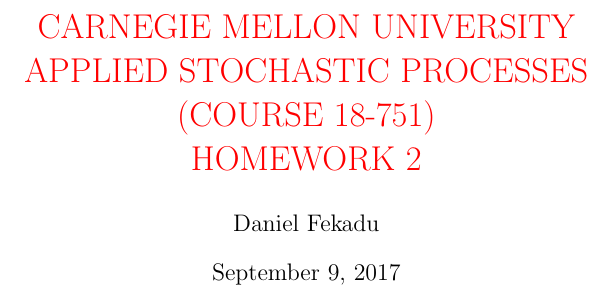
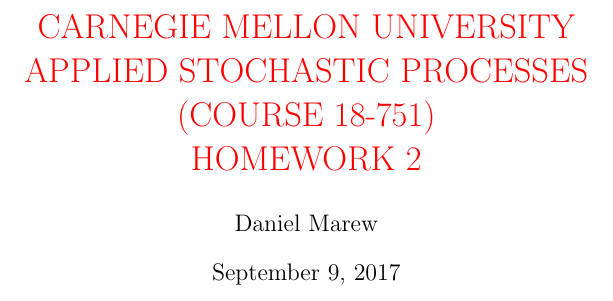
Before and after one commit to danenigma/ASP, a LaTeX document (hm2/hm2.tex): part of page 1 of 8, cut so that both start at the same text. Compiled offline with pdfLaTeX.

Commit message:
name change

```diff
--- a/hm2/hm2.tex
+++ b/hm2/hm2.tex
@@ -9,7 +9,7 @@
 \title{\color{red}CARNEGIE MELLON UNIVERSITY\\
 APPLIED STOCHASTIC PROCESSES  (COURSE 18-751)\\
 HOMEWORK 2}
-\author{Daniel Fekadu}
+\author{Daniel Marew}
 \date{\today}
 \maketitle
 \clearpage
```
Also changed, not shown: hm2/hm2.pdf, 2 other files.
